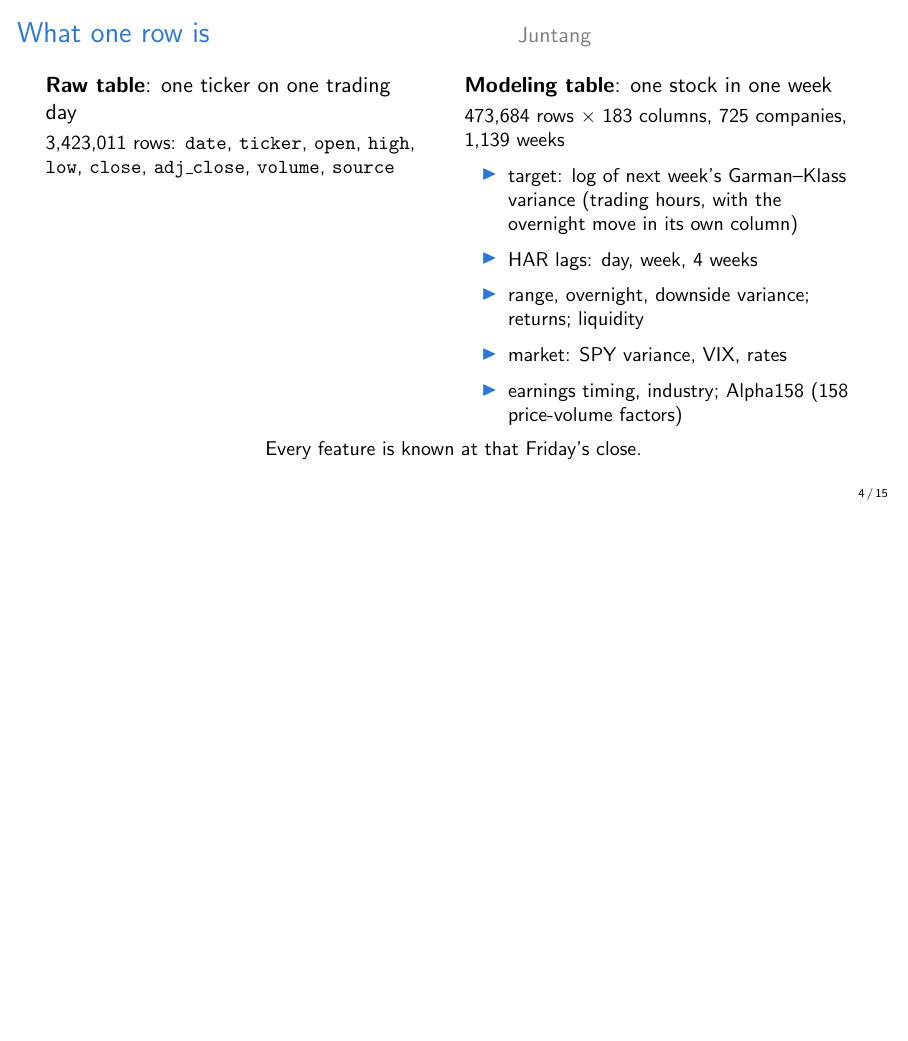
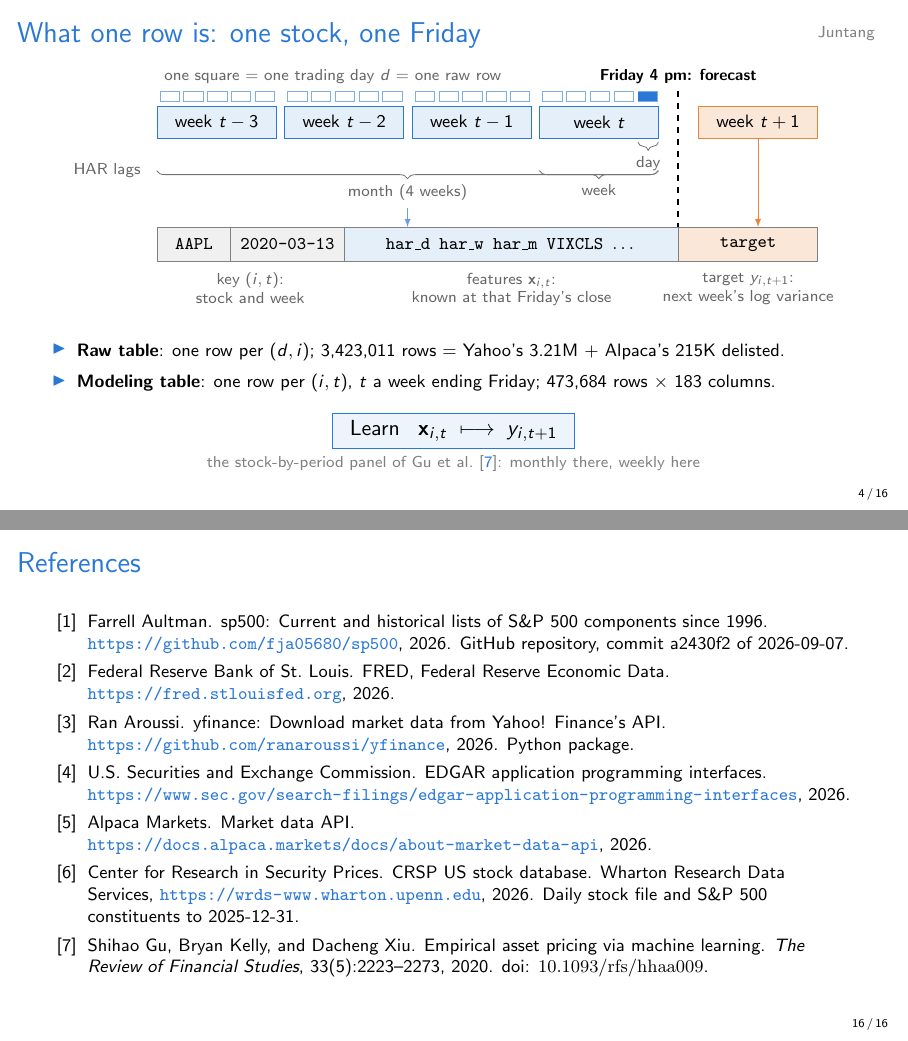
Before and after one commit to qqgjyx/AC-209A_VolForecast, LaTeX slides (deliverables/ms2/slides.tex, which reads deliverables/ms2/numbers.tex): page 4 of 15 before the commit and pages 4 and 16 of 16 after it, the two joined at a grey line, the shorter picture padded with empty space. Compiled offline with pdfLaTeX.

Commit message:
Revise the data slides: source table with grains and keys, row diagram (#11)
Slide 3 lists each source with its row count, what one row is, its key and
values, and how it is accessed, in the original proposal's order with the two
new sources (Alpaca, CRSP) below a rule. Sources are cited ([1]-[6], new data
entries in ref.bib) and the access column links to each source.

Slide 4 redraws the stock-week row on the timeline's grid: the Friday 4 pm
line separates the features x_{i,t} from the target y_{i,t+1}, and the slide
ends on the learning task. Notation d, i, t, tau is shared by both slides.

ms2.ipynb exports the per-source row counts to numbers.tex. Speaker names move
to a small top-right label on every slide, and a References slide closes the
deck.

```diff
--- a/deliverables/ms2/numbers.tex
+++ b/deliverables/ms2/numbers.tex
@@ -27,6 +27,13 @@
 \newcommand{\rvN}{281,250}
 \newcommand{\rvCompanies}{697}
 \newcommand{\rvGap}{-0.06}
+\newcommand{\rowsMembership}{1.35M}
+\newcommand{\rowsYahoo}{3.21M}
+\newcommand{\rowsAlpaca}{215K}
+\newcommand{\rowsFred}{5.7K}
+\newcommand{\rowsRv}{1.72M}
+\newcommand{\rowsSec}{53K}
+\newcommand{\rowsCrsp}{3.75M}
 \newcommand{\crspWeeksFree}{191,083}
 \newcommand{\crspWeeksCrsp}{286,597}
 \newcommand{\crspGap}{0.04}
--- a/deliverables/ms2/slides.tex
+++ b/deliverables/ms2/slides.tex
@@ -3,16 +3,24 @@
 \documentclass[aspectratio=169,11pt]{beamer}
 \usepackage{booktabs}
 \usepackage{graphicx}
+\usepackage[numbers,sort&compress]{natbib}
+\usepackage{tikz}
+\usetikzlibrary{decorations.pathreplacing,positioning}
 \graphicspath{{../../images/}}
 \input{numbers}
 \input{findings}  % written by scripts/findings.py
 
 \definecolor{accent}{HTML}{2A78D6}
+\definecolor{target}{HTML}{E8853A}
+\hypersetup{colorlinks, urlcolor=accent, linkcolor=., citecolor=accent}
 \setbeamercolor{structure}{fg=accent}
+\setbeamertemplate{bibliography item}[text]
+\setbeamertemplate{frametitle continuation}{}
 \setbeamertemplate{navigation symbols}{}
 \setbeamertemplate{footline}{\hfill\insertframenumber\,/\,\inserttotalframenumber\hspace{1.5em}\vspace{0.8em}}
 \setbeamerfont{frametitle}{size=\Large}
-\newcommand{\speaker}[1]{\hfill{\normalsize\color{gray}#1}}
+\newcommand{\speaker}[1]{\tikz[remember picture, overlay]
+  \node[anchor=north east, xshift=-0.8em, yshift=-0.6em, font=\scriptsize, gray] at (current page.north east) {#1};}
 
 \title{Forecasting Next-Week Volatility of S\&P 500 Stocks}
 \subtitle{Milestone 2: data wrangling and project redefinition}
@@ -68,25 +81,54 @@
 \end{frame}
 
-\begin{frame}{What one row is \speaker{Juntang}}
-  \begin{columns}[T]
-    \column{0.47\textwidth}
-    \textbf{Raw table}: one ticker on one trading day\\[0.3em]
-    \small \nRawRows{} rows: \texttt{date}, \texttt{ticker}, \texttt{open}, \texttt{high}, \texttt{low},
-    \texttt{close}, \texttt{adj\_close}, \texttt{volume}, \texttt{source}
-    \column{0.5\textwidth}
-    \textbf{Modeling table}: one stock in one week\\[0.3em]
-    \small \nTableRows{} rows $\times$ \nTableCols{} columns, \nCompanies{} companies, \nWeeks{} weeks
-    \begin{itemize}
-      \item target: log of next week's Garman--Klass variance (trading hours, with the
-            overnight move in its own column)
-      \item HAR lags: day, week, 4 weeks
-      \item range, overnight, downside variance; returns; liquidity
-      \item market: SPY variance, VIX, rates
-      \item earnings timing, industry; Alpha158 (158 price-volume factors)
-    \end{itemize}
-  \end{columns}
+\begin{frame}{What one row is: one stock, one Friday \speaker{Juntang}}
+  \centering
+  \vspace*{0.4em}
+  \begin{tikzpicture}[x=1cm, y=1cm, font=\footnotesize,
+      wk/.style={draw=accent, fill=accent!12, minimum width=2.1cm, minimum height=0.55cm, anchor=west},
+      cell/.style={draw=gray, minimum height=0.6cm, inner sep=2pt, anchor=west},
+      br/.style={decorate, decoration={brace, amplitude=4pt, mirror}, black!55},
+      lb/.style={black!60, font=\scriptsize, align=center}]
+    % one stock's past weeks, each made of five daily raw rows
+    \foreach \k/\name in {0/{$t-3$}, 1/{$t-2$}, 2/{$t-1$}, 3/{$t$}} {
+      \node[wk] at (2.25*\k, 0) {week \name};
+      \foreach \d in {0,...,4}
+        \draw[accent!60] (2.25*\k + 0.42*\d + 0.06, 0.38) rectangle ++(0.34, 0.16);
+    }
+    \fill[accent] (2.25*3 + 0.42*4 + 0.06, 0.38) rectangle ++(0.34, 0.16);
+    \node[lb, anchor=south west] at (0, 0.55) {one square = one trading day $d$ = one raw row};
+    \node[wk, draw=target, fill=target!20, minimum width=2.1cm] (next) at (9.55, 0) {week $t+1$};
+    % HAR lags
+    \node[lb, anchor=east] at (-0.15, -0.85) {HAR lags};
+    \draw[br] (8.49, -0.35) -- (8.85, -0.35) node[midway, below=3pt, lb] {day};
+    \draw[br] (6.75, -0.85) -- (8.85, -0.85) node[midway, below=3pt, lb] {week};
+    \draw[br] (0, -0.85) -- (8.85, -0.85) node[midway, below=3pt, lb] (month) {month (4 weeks)};
+    % the row, on the same grid: features left of the forecast line, target right of it
+    \node[cell, fill=gray!12, minimum width=1.3cm] (k1) at (0, -2.15) {\texttt{AAPL}};
+    \node[cell, fill=gray!12, minimum width=2.0cm] (k2) at (1.3, -2.15) {\texttt{2020-03-13}};
+    \node[cell, fill=accent!12, minimum width=5.9cm] (f) at (3.3, -2.15)
+      {\texttt{har\_d}\enspace\texttt{har\_w}\enspace\texttt{har\_m}\enspace\texttt{VIXCLS}\enspace$\dots$};
+    \node[cell, fill=target!20, minimum width=2.45cm] (y) at (9.2, -2.15) {\texttt{target}};
+    \node[lb, anchor=north] at (1.65, -2.52) {key $(i, t)$:\\stock and week};
+    \node[lb, anchor=north] at (f.south |- 0, -2.52) {features $\mathbf{x}_{i,t}$:\\known at that Friday's close};
+    \node[lb, anchor=north] at (y.south |- 0, -2.52) {target $y_{i,t+1}$:\\next week's log variance};
+    \draw[-latex, accent!70] (month.south) -- (month.south |- f.north);
+    \draw[-latex, target] (next.south) -- (next.south |- y.north);
+    % forecast time, from the timeline down into the row
+    \draw[dashed, thick] (9.2, 0.55) node[above, font=\scriptsize\bfseries] {Friday 4 pm: forecast}
+      -- (9.2, -1.85);
+  \end{tikzpicture}
+
   \vspace{0.6em}
-  \centering\small Every feature is known at that Friday's close.
+  \raggedright\footnotesize
+  {\setlength\leftmargini{1.1em}\begin{itemize}\setlength\itemsep{0.3em}
+    \item \textbf{Raw table}: one row per $(d, i)$; \nRawRows{} rows = Yahoo's \rowsYahoo{} + Alpaca's \rowsAlpaca{} delisted.
+    \item \textbf{Modeling table}: one row per $(i, t)$, $t$ a week ending Friday; \nTableRows{} rows $\times$ \nTableCols{} columns.
+  \end{itemize}}
+
+  \vspace{0.6em}
+  \centering
+  \fcolorbox{accent}{accent!8}{\normalsize\enspace Learn \enspace $\mathbf{x}_{i,t} \;\longmapsto\; y_{i,t+1}$\enspace}\\[0.3em]
+  {\scriptsize\color{gray} the stock-by-period panel of \citet{gu2020ml}: monthly there, weekly here}
 \end{frame}
 
 %% =================================================================
@@ -333,4 +375,10 @@
   \end{columns}
 \end{frame}
 
+\begin{frame}[allowframebreaks]{References}
+  \footnotesize
+  \bibliographystyle{unsrtnat}
+  \bibliography{ref}
+\end{frame}
+
 \end{document}
```
Also changed, not shown: deliverables/ms2/ref.bib (+46 -0 lines), deliverables/ms2/slides.pdf, deliverables/ms2/slides.tex (37 more changed lines), 2 other files.
